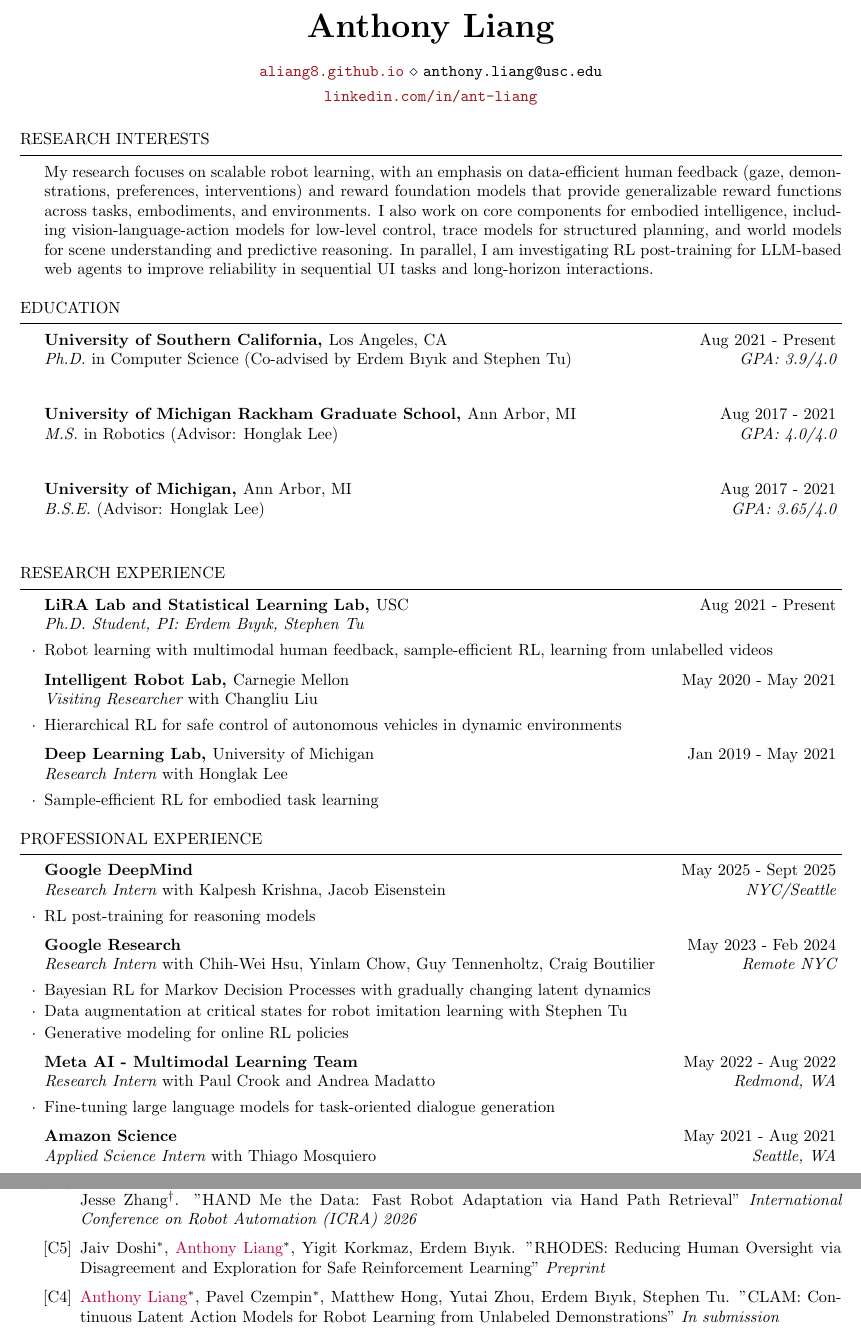
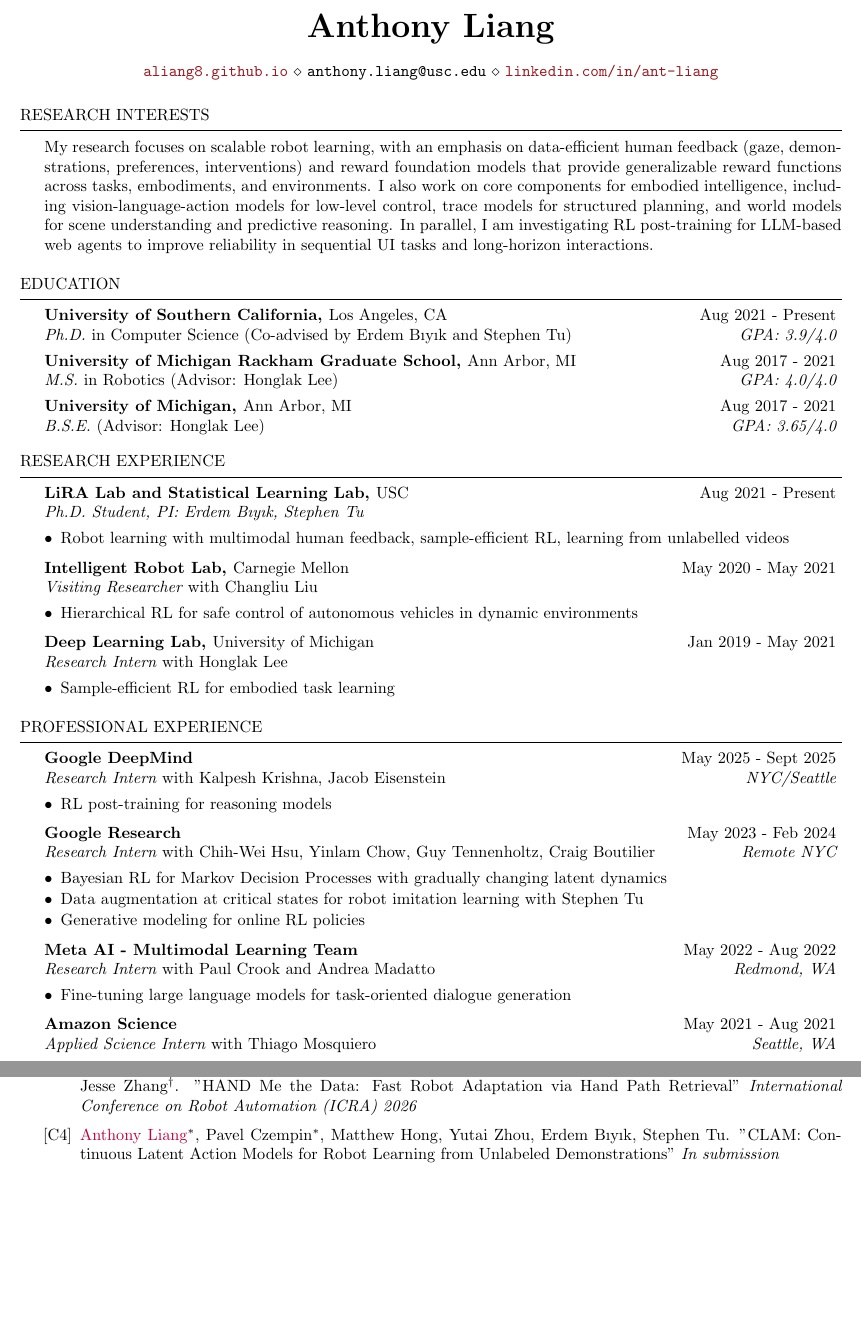
Before and after one commit to aliang8/cv, a LaTeX CV (cv.tex, which reads resume.cls): two parts of pages 1 and 2 of 3, joined at a grey line, cut so that both start at the same text, the shorter picture padded with empty space. Compiled offline with pdfLaTeX.

Commit message:
Tighten rSubsection spacing, use bullet markers, remove RHODES
- Allow empty rSubsection lists via \let\@noitemerr\relax so empty
  subsections no longer need \item[] padding (removes extra vertical
  space between Education entries).
- Swap list marker from \cdot to \bullet for normal-sized bullets.
- Put LinkedIn back on the same line as website and email.
- Remove RHODES preprint from publications.

Co-Authored-By: Claude Opus 4.7 (1M context) <noreply@anthropic.com>

```diff
--- a/cv.tex
+++ b/cv.tex
@@ -22,8 +22,7 @@
 \def\labelprefix{C}
 
 \name{A\lowercase{nthony} L\lowercase{iang}}
-\address{\href{https://aliang8.github.io}{\texttt{aliang8.github.io}} \\ \texttt{anthony.liang@usc.edu}}
-\address{\href{https://linkedin.com/in/ant-liang}{\texttt{linkedin.com/in/ant-liang}}}
+\address{\href{https://aliang8.github.io}{\texttt{aliang8.github.io}} \\ \texttt{anthony.liang@usc.edu} \\ \href{https://linkedin.com/in/ant-liang}{\texttt{linkedin.com/in/ant-liang}}}
 
 \begin{document}
 
@@ -34,13 +33,10 @@ My research focuses on scalable robot learning, with an emphasis on data-efficie
 
 \begin{rSection}{Education}
 \begin{rSubsection}{University of Southern California, {\normalfont Los Angeles, CA}}{Aug 2021 - Present}{Ph.D. {\normalfont in Computer Science (Co-advised by Erdem Bıyık and Stephen Tu)}}{GPA: 3.9/4.0}
-\item[]
 \end{rSubsection}
 \begin{rSubsection}{University of Michigan Rackham Graduate School, {\normalfont Ann Arbor, MI}}{Aug 2017 - 2021}{M.S. {\normalfont in Robotics (Advisor: Honglak Lee)}}{GPA: 4.0/4.0}
-\item[]
 \end{rSubsection}
 \begin{rSubsection}{University of Michigan, {\normalfont Ann Arbor, MI}}{Aug 2017 - 2021}{B.S.E. {\normalfont (Advisor: Honglak Lee)}}{GPA: 3.65/4.0}
-\item[]
 \end{rSubsection}
 \end{rSection}
 
@@ -93,8 +87,6 @@ My research focuses on scalable robot learning, with an emphasis on data-efficie
 \item Mihir Rao$\text{*}$, \textcolor{purple}{Anthony Liang}$\text{*}$, Abrar Anwar$\text{*}$, Rudy Corona, Giscard Biamby, Dantong Liu, Roei Herzig, Trevor Darrell. "In-Context Learning Trace Model for Robot Learning" \textit{In preparation}
 
 \item Matthew Hong$\text{*}$, \textcolor{purple}{Anthony Liang}$^{*}$, Kevin Kim, Harshitha Rajaprakash, Jesse Thomason$^{\dag}$, Erdem Bıyık$^{\dag}$, Jesse Zhang$^{\dag}$. "HAND Me the Data: Fast Robot Adaptation via Hand Path Retrieval" \textit{International Conference on Robot Automation (ICRA) 2026}
-
-\item Jaiv Doshi$^{*}$, \textcolor{purple}{Anthony Liang}$^{*}$, Yigit Korkmaz, Erdem Bıyık. "RHODES: Reducing Human Oversight via Disagreement and Exploration for Safe Reinforcement Learning" \textit{Preprint}
 
 \item \textcolor{purple}{Anthony Liang}$^{*}$, Pavel Czempin$^{*}$, Matthew Hong, Yutai Zhou, Erdem Bıyık, Stephen Tu. "CLAM: Continuous Latent Action Models for Robot Learning from Unlabeled Demonstrations" \textit{In submission}
 
--- a/resume.cls
+++ b/resume.cls
@@ -116,7 +116,7 @@
   \\
   {\em #3} \hfill {\em #4} % Italic job title and location
   }\smallskip
-  \begin{list}{$\cdot$}{\leftmargin=0em} % \cdot used for bullets, no indentation
+  \begin{list}{$\bullet$}{\leftmargin=1em \let\@noitemerr\relax} % bullets, tolerate empty lists
    \itemsep -0.5em \vspace{-0.5em} % Compress items in list together for aesthetics
   }{
   \end{list}
```
Also changed, not shown: cv.pdf, cv.tex (2 more changed lines).
